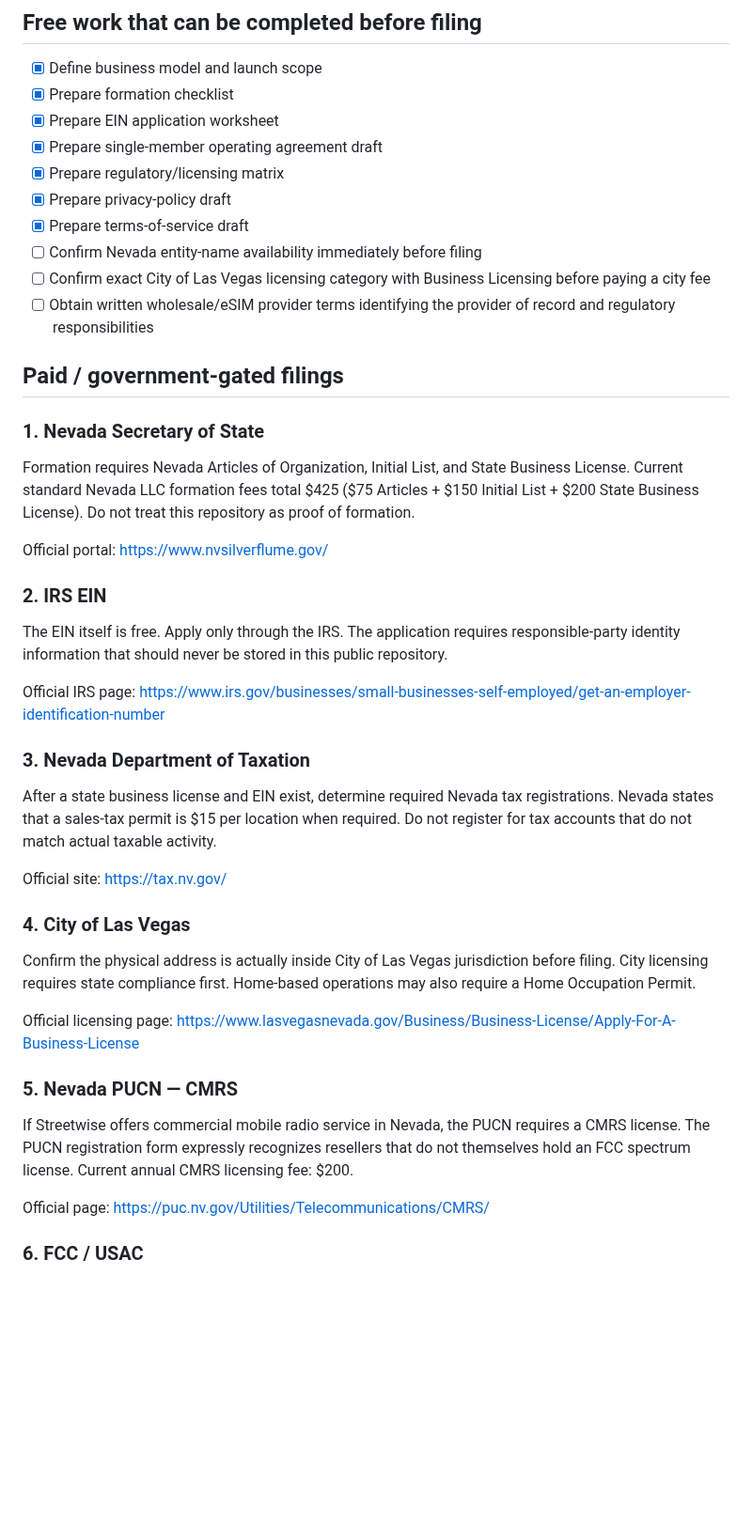
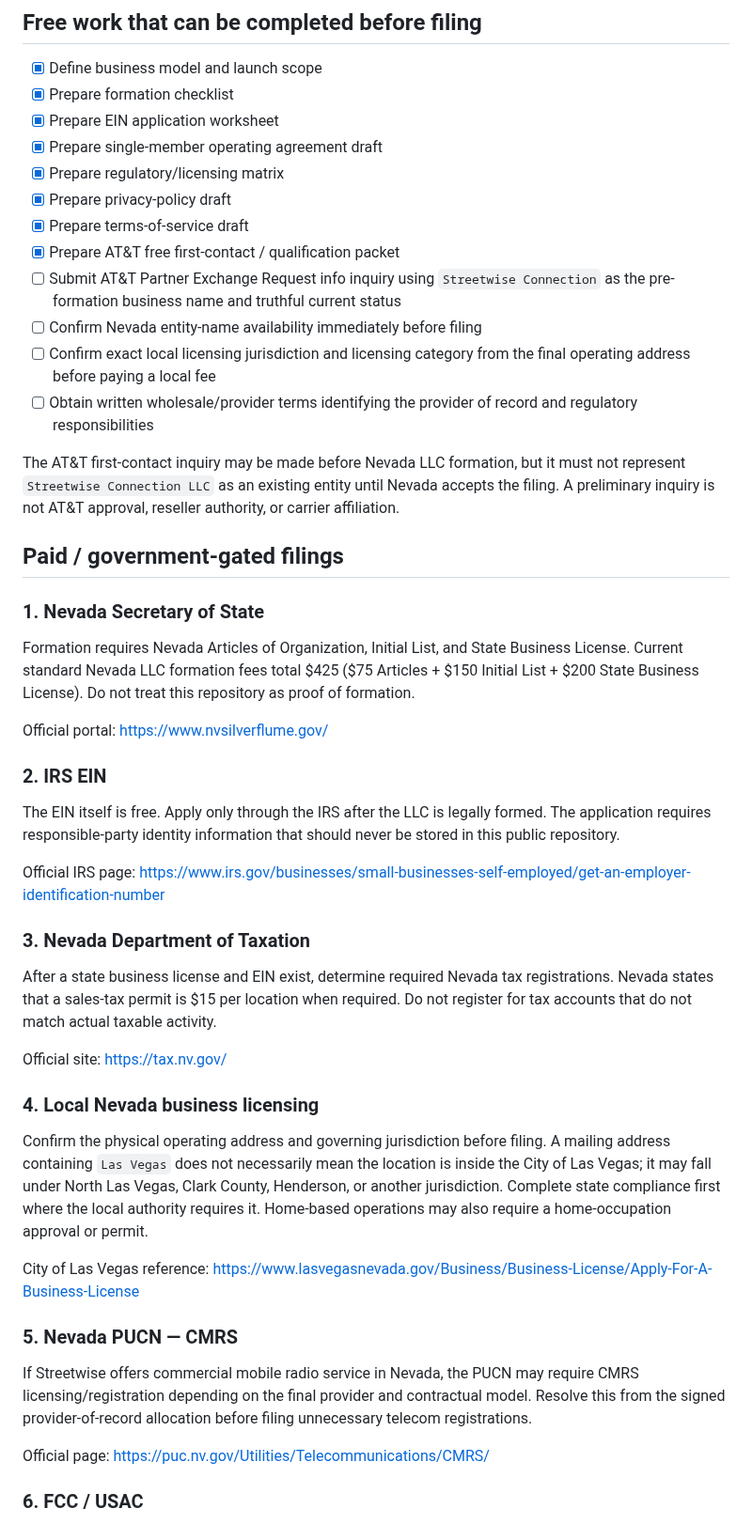
Before and after one commit to Galaxys22702/streetwise-connection-, a Markdown page: docs/business/FORMATION-CHECKLIST.md, the part around one of its changes. Shown at 94% size. GitHub-like rendering; blank space fills up the shorter version.

Commit message:
Record free-first AT&T inquiry dependency

```diff
--- a/docs/business/FORMATION-CHECKLIST.md
+++ b/docs/business/FORMATION-CHECKLIST.md
@@ -19,9 +19,13 @@
 - [x] Prepare regulatory/licensing matrix
 - [x] Prepare privacy-policy draft
 - [x] Prepare terms-of-service draft
+- [x] Prepare AT&T free first-contact / qualification packet
+- [ ] Submit AT&T Partner Exchange Request info inquiry using `Streetwise Connection` as the pre-formation business name and truthful current status
 - [ ] Confirm Nevada entity-name availability immediately before filing
-- [ ] Confirm exact City of Las Vegas licensing category with Business Licensing before paying a city fee
-- [ ] Obtain written wholesale/eSIM provider terms identifying the provider of record and regulatory responsibilities
+- [ ] Confirm exact local licensing jurisdiction and licensing category from the final operating address before paying a local fee
+- [ ] Obtain written wholesale/provider terms identifying the provider of record and regulatory responsibilities
+
+The AT&T first-contact inquiry may be made before Nevada LLC formation, but it must not represent `Streetwise Connection LLC` as an existing entity until Nevada accepts the filing. A preliminary inquiry is not AT&T approval, reseller authority, or carrier affiliation.
 
 ## Paid / government-gated filings
 
@@ -33,7 +37,7 @@ Official portal: https://www.nvsilverflume.gov/
 
 ### 2. IRS EIN
 
-The EIN itself is free. Apply only through the IRS. The application requires responsible-party identity information that should never be stored in this public repository.
+The EIN itself is free. Apply only through the IRS after the LLC is legally formed. The application requires responsible-party identity information that should never be stored in this public repository.
 
 Official IRS page: https://www.irs.gov/businesses/small-businesses-self-employed/get-an-employer-identification-number
 
@@ -43,15 +47,15 @@ After a state business license and EIN exist, determine required Nevada tax regi
 
 Official site: https://tax.nv.gov/
 
-### 4. City of Las Vegas
+### 4. Local Nevada business licensing
 
-Confirm the physical address is actually inside City of Las Vegas jurisdiction before filing. City licensing requires state compliance first. Home-based operations may also require a Home Occupation Permit.
+Confirm the physical operating address and governing jurisdiction before filing. A mailing address containing `Las Vegas` does not necessarily mean the location is inside the City of Las Vegas; it may fall under North Las Vegas, Clark County, Henderson, or another jurisdiction. Complete state compliance first where the local authority requires it. Home-based operations may also require a home-occupation approval or permit.
 
-Official licensing page: https://www.lasvegasnevada.gov/Business/Business-License/Apply-For-A-Business-License
+City of Las Vegas reference: https://www.lasvegasnevada.gov/Business/Business-License/Apply-For-A-Business-License
 
 ### 5. Nevada PUCN — CMRS
 
-If Streetwise offers commercial mobile radio service in Nevada, the PUCN requires a CMRS license. The PUCN registration form expressly recognizes resellers that do not themselves hold an FCC spectrum license. Current annual CMRS licensing fee: $200.
+If Streetwise offers commercial mobile radio service in Nevada, the PUCN may require CMRS licensing/registration depending on the final provider and contractual model. Resolve this from the signed provider-of-record allocation before filing unnecessary telecom registrations.
 
 Official page: https://puc.nv.gov/Utilities/Telecommunications/CMRS/
 
```
Also changed, not shown: other parts of docs/business/FORMATION-CHECKLIST.md (+2 -2 lines).
